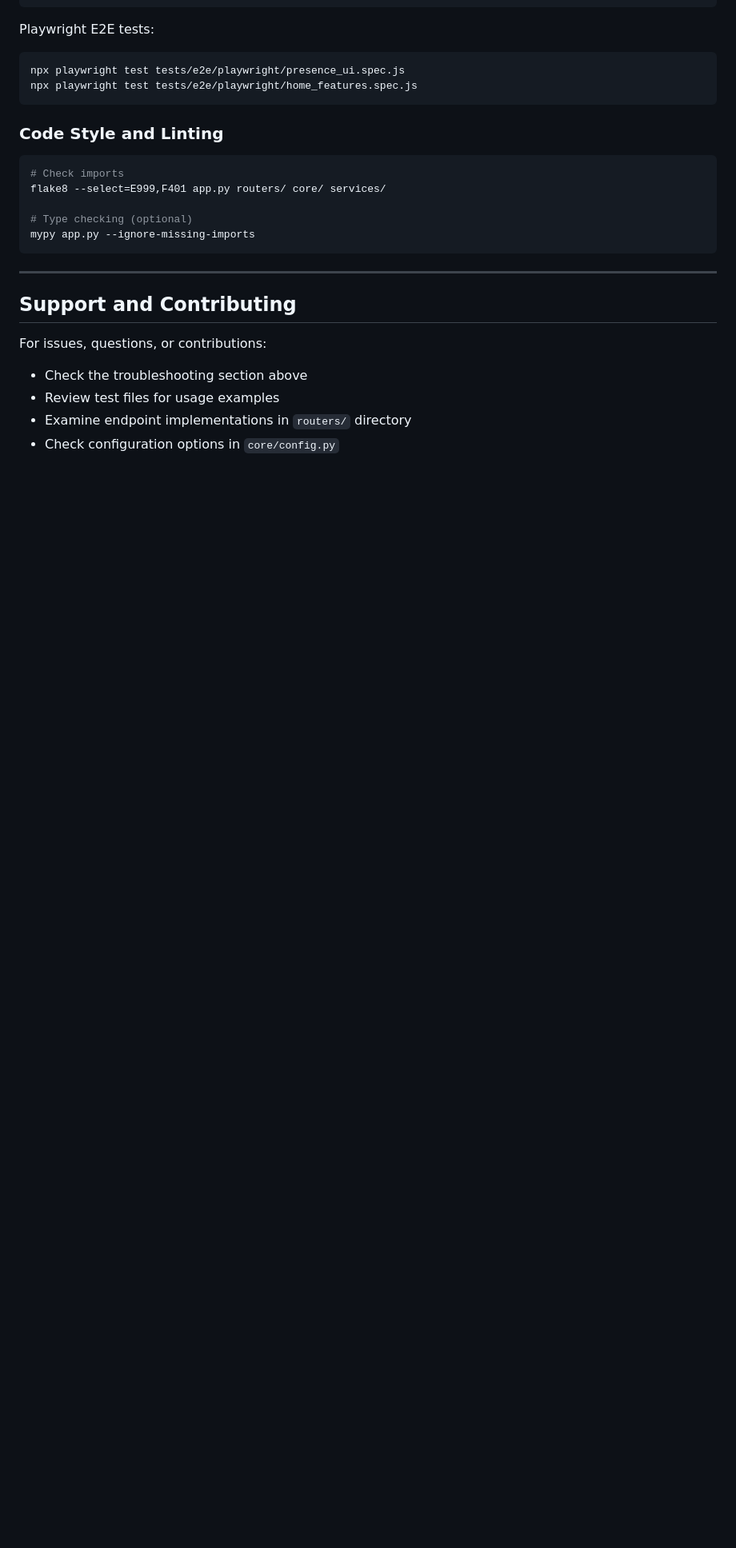
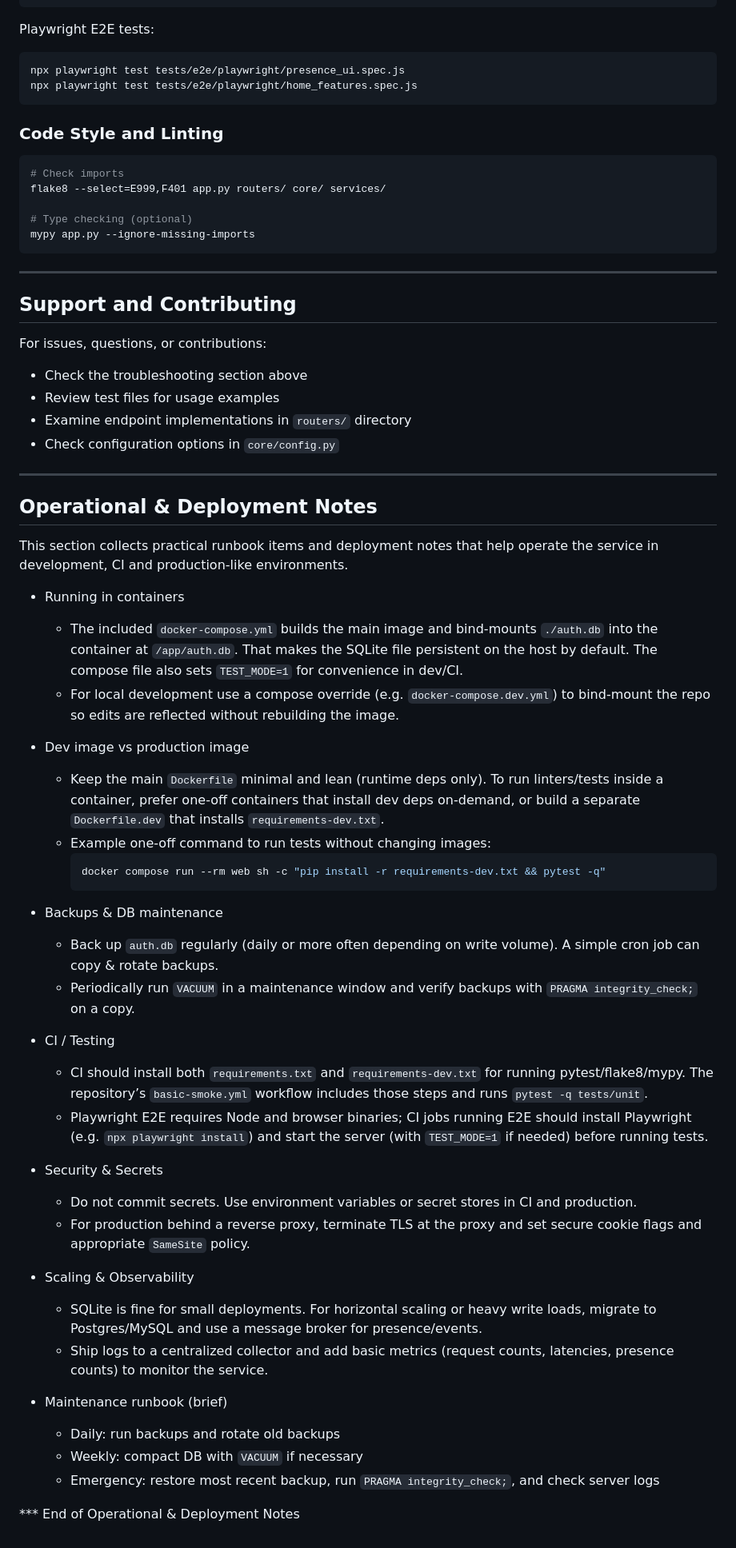
Before and after one commit to mrprogrammingx/classic-web-based-online-chat-application, a Markdown page: docs/architecture.md, the part around one of its changes. Shown at 80% size. Rendered like a GitHub page; blank space fills up the shorter version.

Commit message:
docs: add Operational & Deployment notes

````diff
--- a/docs/architecture.md
+++ b/docs/architecture.md
@@ -677,3 +679,44 @@ For issues, questions, or contributions:
 - Review test files for usage examples
 - Examine endpoint implementations in `routers/` directory
 - Check configuration options in `core/config.py`
+
+---
+
+## Operational & Deployment Notes
+
+This section collects practical runbook items and deployment notes that help operate the service in development, CI and production-like environments.
+
+- Running in containers
+  - The included `docker-compose.yml` builds the main image and bind-mounts `./auth.db` into the container at `/app/auth.db`. That makes the SQLite file persistent on the host by default. The compose file also sets `TEST_MODE=1` for convenience in dev/CI.
+  - For local development use a compose override (e.g. `docker-compose.dev.yml`) to bind-mount the repo so edits are reflected without rebuilding the image.
+
+- Dev image vs production image
+  - Keep the main `Dockerfile` minimal and lean (runtime deps only). To run linters/tests inside a container, prefer one-off containers that install dev deps on-demand, or build a separate `Dockerfile.dev` that installs `requirements-dev.txt`.
+  - Example one-off command to run tests without changing images:
+    ```bash
+    docker compose run --rm web sh -c "pip install -r requirements-dev.txt && pytest -q"
+    ```
+
+- Backups & DB maintenance
+  - Back up `auth.db` regularly (daily or more often depending on write volume). A simple cron job can copy & rotate backups.
+  - Periodically run `VACUUM` in a maintenance window and verify backups with `PRAGMA integrity_check;` on a copy.
+
+- CI / Testing
+  - CI should install both `requirements.txt` and `requirements-dev.txt` for running pytest/flake8/mypy. The repository’s `basic-smoke.yml` workflow includes those steps and runs `pytest -q tests/unit`.
+  - Playwright E2E requires Node and browser binaries; CI jobs running E2E should install Playwright (e.g. `npx playwright install`) and start the server (with `TEST_MODE=1` if needed) before running tests.
+
+- Security & Secrets
+  - Do not commit secrets. Use environment variables or secret stores in CI and production.
+  - For production behind a reverse proxy, terminate TLS at the proxy and set secure cookie flags and appropriate `SameSite` policy.
+
+- Scaling & Observability
+  - SQLite is fine for small deployments. For horizontal scaling or heavy write loads, migrate to Postgres/MySQL and use a message broker for presence/events.
+  - Ship logs to a centralized collector and add basic metrics (request counts, latencies, presence counts) to monitor the service.
+
+- Maintenance runbook (brief)
+  - Daily: run backups and rotate old backups
+  - Weekly: compact DB with `VACUUM` if necessary
+  - Emergency: restore most recent backup, run `PRAGMA integrity_check;`, and check server logs
+
+
+*** End of Operational & Deployment Notes
````
Also changed, not shown: other parts of docs/architecture.md (+2 -0 lines).
